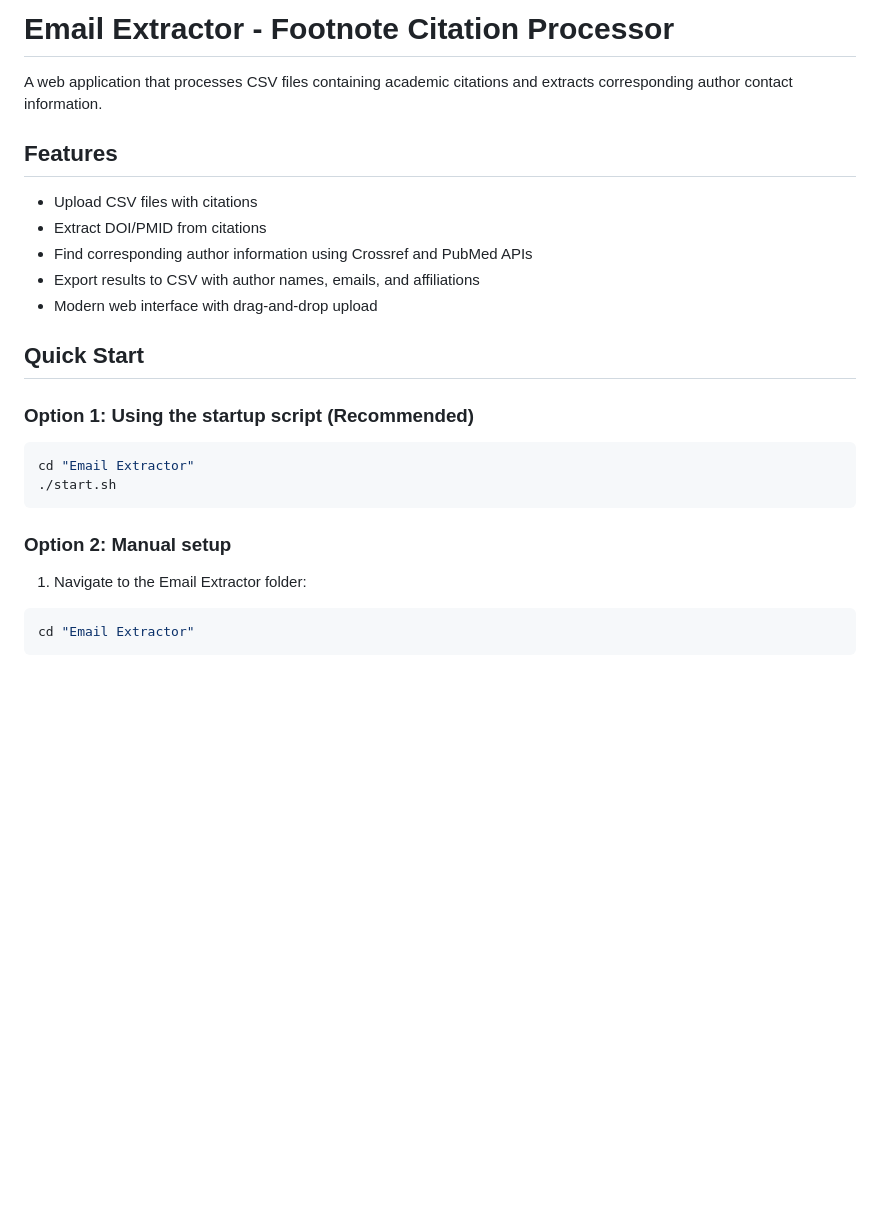
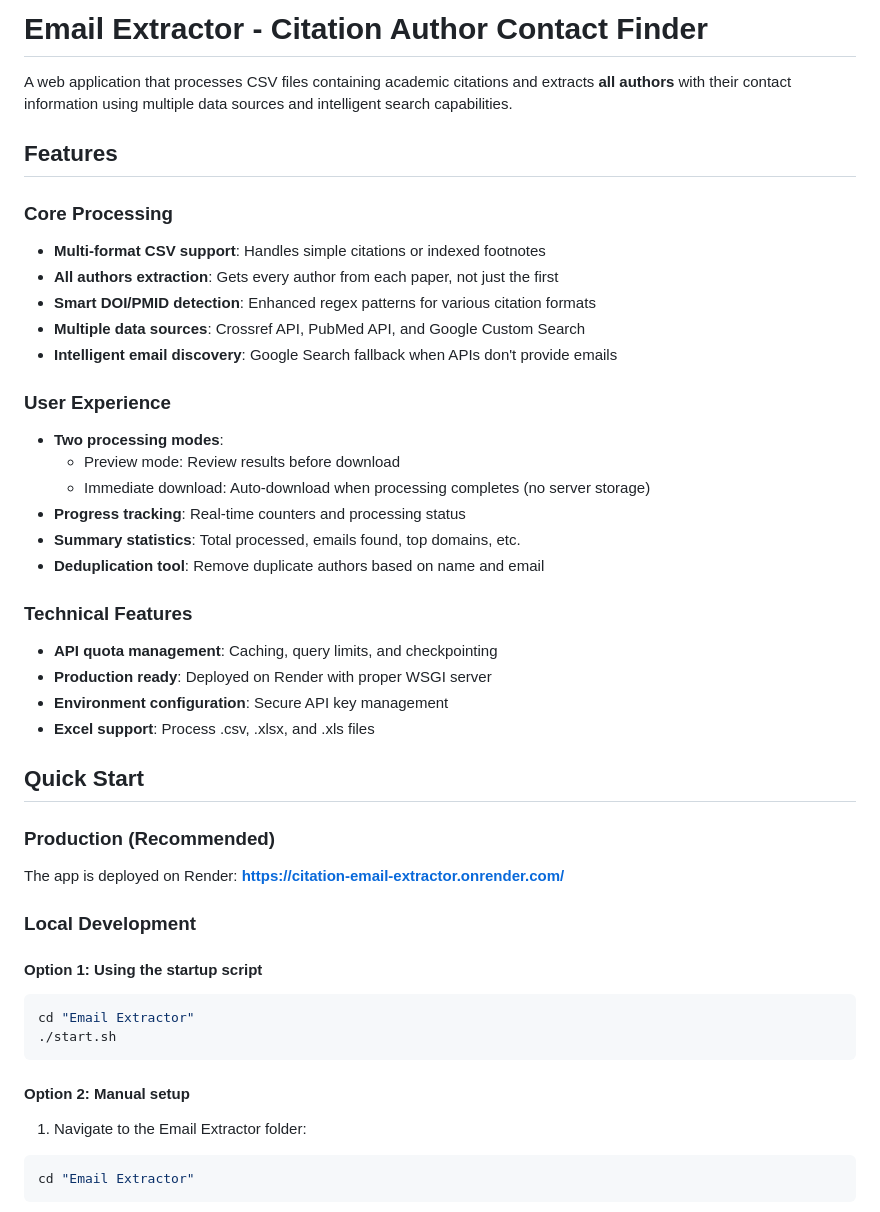
Before and after one commit to hellolucient/citation-email-extractor, a Markdown page: README.md, the part around the change printed below. Rendered like a GitHub page; blank space fills up the shorter version.

````diff
--- a/README.md
+++ b/README.md
@@ -1,24 +1,44 @@
-# Email Extractor - Footnote Citation Processor
+# Email Extractor - Citation Author Contact Finder
 
-A web application that processes CSV files containing academic citations and extracts corresponding author contact information.
+A web application that processes CSV files containing academic citations and extracts **all authors** with their contact information using multiple data sources and intelligent search capabilities.
 
 ## Features
 
-- Upload CSV files with citations
-- Extract DOI/PMID from citations
-- Find corresponding author information using Crossref and PubMed APIs
-- Export results to CSV with author names, emails, and affiliations
-- Modern web interface with drag-and-drop upload
+### Core Processing
+- **Multi-format CSV support**: Handles simple citations or indexed footnotes
+- **All authors extraction**: Gets every author from each paper, not just the first
+- **Smart DOI/PMID detection**: Enhanced regex patterns for various citation formats
+- **Multiple data sources**: Crossref API, PubMed API, and Google Custom Search
+- **Intelligent email discovery**: Google Search fallback when APIs don't provide emails
+
+### User Experience
+- **Two processing modes**:
+  - Preview mode: Review results before download
+  - Immediate download: Auto-download when processing completes (no server storage)
+- **Progress tracking**: Real-time counters and processing status
+- **Summary statistics**: Total processed, emails found, top domains, etc.
+- **Deduplication tool**: Remove duplicate authors based on name and email
+
+### Technical Features
+- **API quota management**: Caching, query limits, and checkpointing
+- **Production ready**: Deployed on Render with proper WSGI server
+- **Environment configuration**: Secure API key management
+- **Excel support**: Process .csv, .xlsx, and .xls files
 
 ## Quick Start
 
-### Option 1: Using the startup script (Recommended)
+### Production (Recommended)
+The app is deployed on Render: **https://citation-email-extractor.onrender.com/**
+
+### Local Development
+
+#### Option 1: Using the startup script
 ```bash
 cd "Email Extractor"
 ./start.sh
 ```
 
-### Option 2: Manual setup
+#### Option 2: Manual setup
 1. Navigate to the Email Extractor folder:
 ```bash
 cd "Email Extractor"
````
Also changed, not shown: other parts of README.md (+121 -22 lines).
